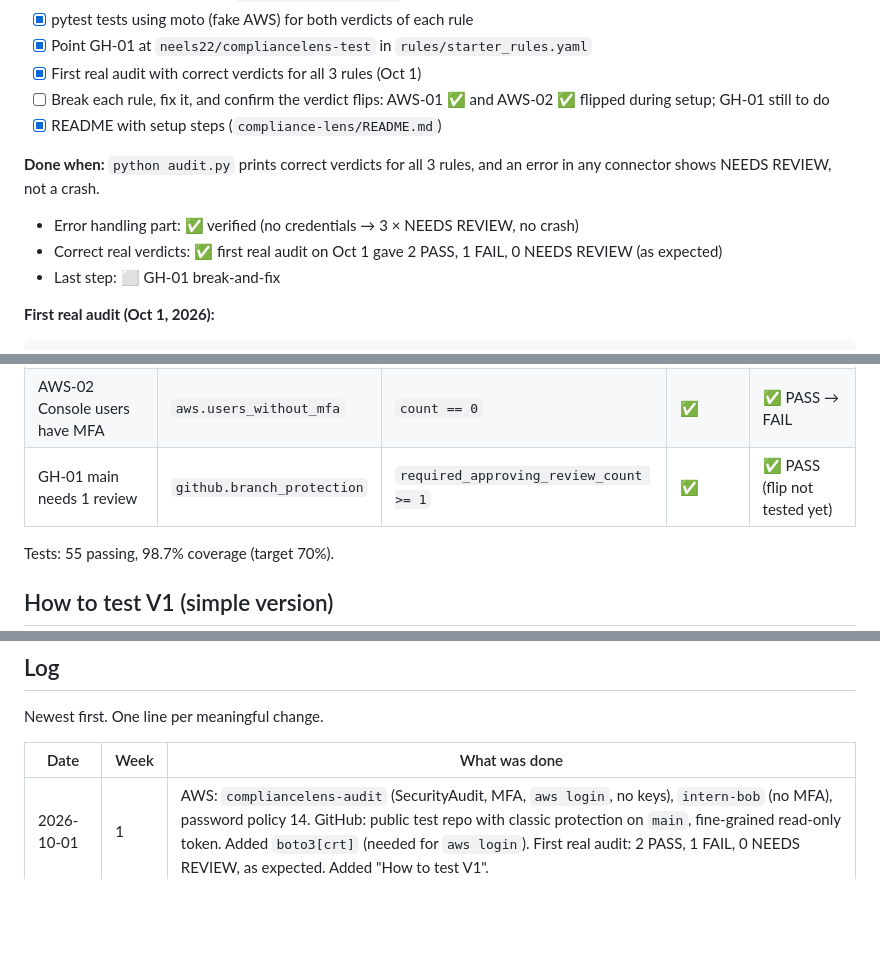
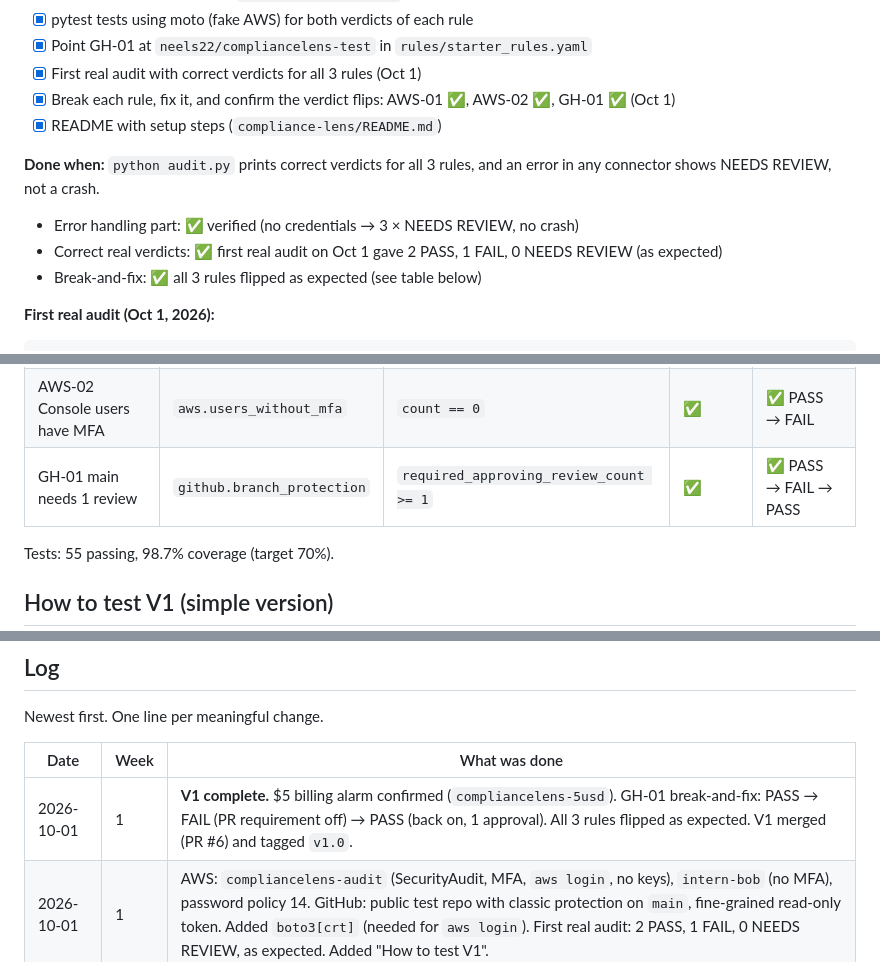
Before and after one commit to devpateltech007/SentinellAI, a Markdown page: Project Progress.md, 3 parts joined by grey strips. Drawn GitHub-style; blank space fills up the shorter version.

```diff
--- a/Project Progress.md
+++ b/Project Progress.md
@@ -54,14 +54,14 @@ Checklist from the plan:
 - [x] pytest tests using moto (fake AWS) for both verdicts of each rule
 - [x] Point GH-01 at `neels22/compliancelens-test` in `rules/starter_rules.yaml`
 - [x] First real audit with correct verdicts for all 3 rules (Oct 1)
-- [ ] Break each rule, fix it, and confirm the verdict flips: AWS-01 ✅ and AWS-02 ✅ flipped during setup; GH-01 still to do
+- [x] Break each rule, fix it, and confirm the verdict flips: AWS-01 ✅, AWS-02 ✅, GH-01 ✅ (Oct 1)
 - [x] README with setup steps (`compliance-lens/README.md`)
 
 **Done when:** `python audit.py` prints correct verdicts for all 3 rules, and an error in any
 connector shows NEEDS REVIEW, not a crash.
 - Error handling part: ✅ verified (no credentials → 3 × NEEDS REVIEW, no crash)
 - Correct real verdicts: ✅ first real audit on Oct 1 gave 2 PASS, 1 FAIL, 0 NEEDS REVIEW (as expected)
-- Last step: ⬜ GH-01 break-and-fix
+- Break-and-fix: ✅ all 3 rules flipped as expected (see table below)
 
 **First real audit (Oct 1, 2026):**
 
@@ -81,7 +81,7 @@ connector shows NEEDS REVIEW, not a crash.
 | --- | --- | --- | --- | --- |
 | AWS-01 Password policy 12+ chars | `aws.password_policy` | `MinimumPasswordLength >= 12` | ✅ | ✅ FAIL → PASS |
 | AWS-02 Console users have MFA | `aws.users_without_mfa` | `count == 0` | ✅ | ✅ PASS → FAIL |
-| GH-01 main needs 1 review | `github.branch_protection` | `required_approving_review_count >= 1` | ✅ | ✅ PASS (flip not tested yet) |
+| GH-01 main needs 1 review | `github.branch_protection` | `required_approving_review_count >= 1` | ✅ | ✅ PASS → FAIL → PASS |
 
 Tests: 55 passing, 98.7% coverage (target 70%).
 
@@ -188,6 +189,7 @@ Newest first. One line per meaningful change.
 
 | Date | Week | What was done |
 | --- | --- | --- |
+| 2026-10-01 | 1 | **V1 complete.** $5 billing alarm confirmed (`compliancelens-5usd`). GH-01 break-and-fix: PASS → FAIL (PR requirement off) → PASS (back on, 1 approval). All 3 rules flipped as expected. V1 merged (PR #6) and tagged `v1.0`. |
 | 2026-10-01 | 1 | AWS: `compliancelens-audit` (SecurityAudit, MFA, `aws login`, no keys), `intern-bob` (no MFA), password policy 14. GitHub: public test repo with classic protection on `main`, fine-grained read-only token. Added `boto3[crt]` (needed for `aws login`). First real audit: 2 PASS, 1 FAIL, 0 NEEDS REVIEW, as expected. Added "How to test V1". |
 | 2026-10-01 | 1 | Committed and pushed `compliancelens/v1-foundations`; CI passed on GitHub. |
 | 2026-09-30 | 1 | Repo setup: `compliance-lens/` skeleton, V1 code (engine, AWS + GitHub connectors, CLI, evidence JSON), 3 starter rules, 55 tests, pre-commit + CI. |
```
Also changed, not shown: other parts of Project Progress.md (+10 -9 lines).
